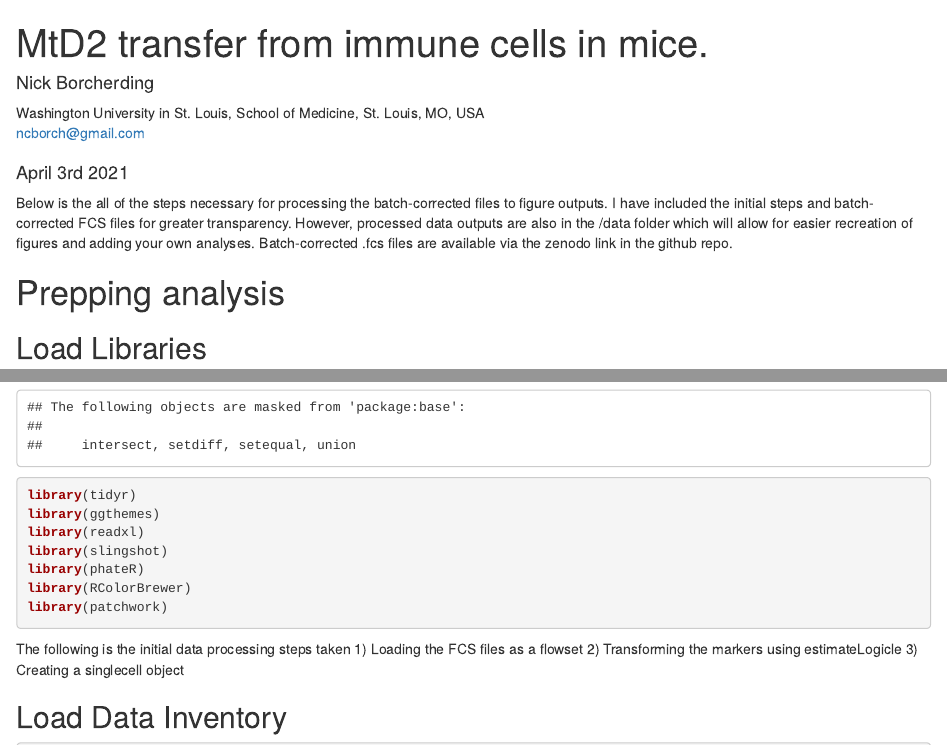
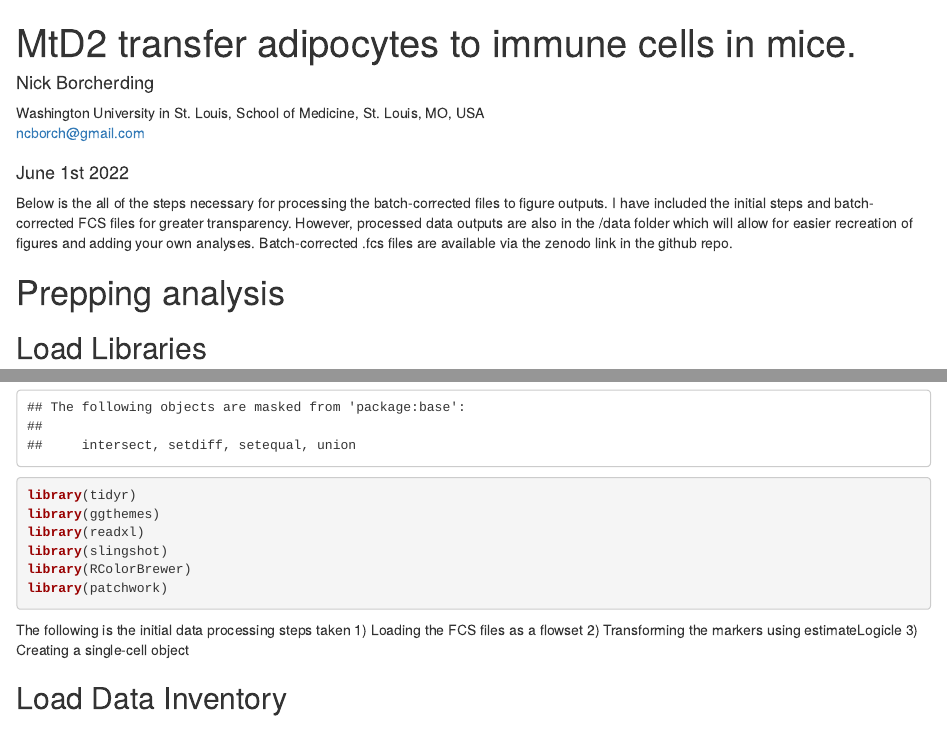
Before and after one commit to ncborcherding/mtD2, an R Markdown document (mainFigures.Rmd): the page in a window 1100 px wide, from its top, and a second part further down, joined at a grey line. Rendered offline with R 4.5, knitr and Pandoc, with nearby package versions; drawn as R Markdown's standard HTML page in place of the format the file asks for; some code elsewhere in the file could not run offline.

Commit message:
Update mainFigures.Rmd
Pre submission edit of code and annotation

````diff
--- a/mainFigures.Rmd
+++ b/mainFigures.Rmd
@@ -1,10 +1,10 @@
 ---
-title: MtD2 transfer from immune cells in mice.
+title: MtD2 transfer adipocytes to immune cells in mice.
 author:
 - name: Nick Borcherding
   email: ncborch@gmail.com
   affiliation: Washington University in St. Louis, School of Medicine, St. Louis, MO, USA
-date: "April 3rd 2021"
+date: "June 1st 2022"
 output:
   BiocStyle::html_document:
     toc_float: true
@@ -29,7 +29,6 @@ library(tidyr)
 library(ggthemes)
 library(readxl)
 library(slingshot)
-library(phateR)
 library(RColorBrewer)
 library(patchwork)
 ```
@@ -38,7 +37,7 @@ library(patchwork)
 The following is the initial data processing steps taken
 1) Loading the FCS files as a flowset
 2) Transforming the markers using estimateLogicle
-3) Creating a singlecell object
+3) Creating a single-cell object
 
 ## Load Data Inventory
 
````
Also changed, not shown: mainFigures.Rmd (4 more changed lines).
